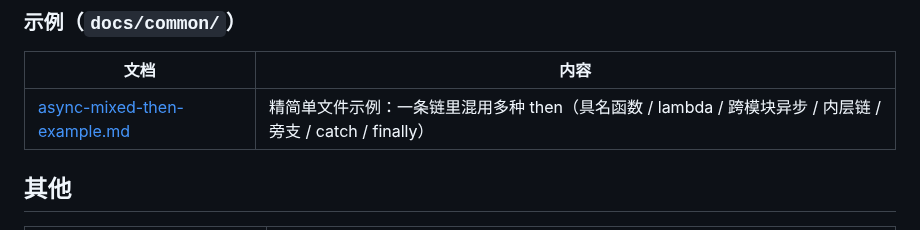
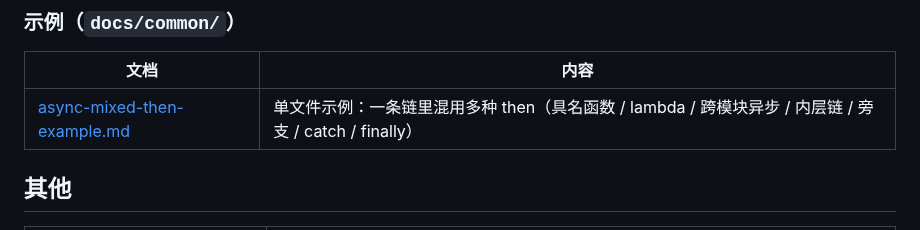
Before and after one commit to MYMarcoreus/COM-Framework, a Markdown page: docs/README.md, the part around the change. GitHub-like rendering.

```diff
--- a/docs/README.md
+++ b/docs/README.md
@@ -38,7 +38,7 @@
 
 | 文档 | 内容 |
 |---|---|
-| [async-mixed-then-example.md](common/async-mixed-then-example.md) | 精简单文件示例：一条链里混用多种 then（具名函数 / lambda / 跨模块异步 / 内层链 / 旁支 / catch / finally） |
+| [async-mixed-then-example.md](common/async-mixed-then-example.md) | 单文件示例：一条链里混用多种 then（具名函数 / lambda / 跨模块异步 / 内层链 / 旁支 / catch / finally） |
 
 ## 其他
 
```
Also changed, not shown: docs/common/async-mixed-then-example.md (+25 -67 lines).
